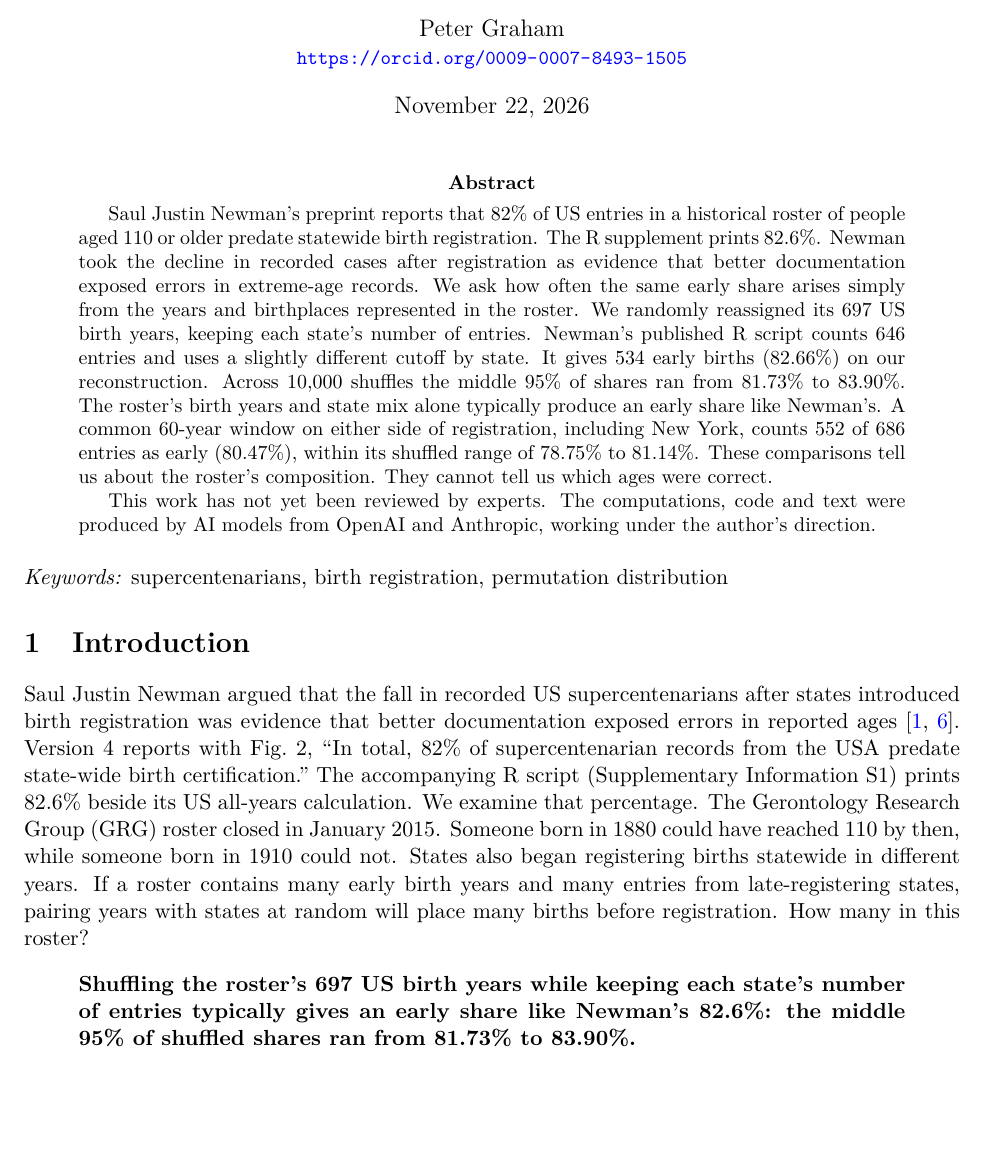
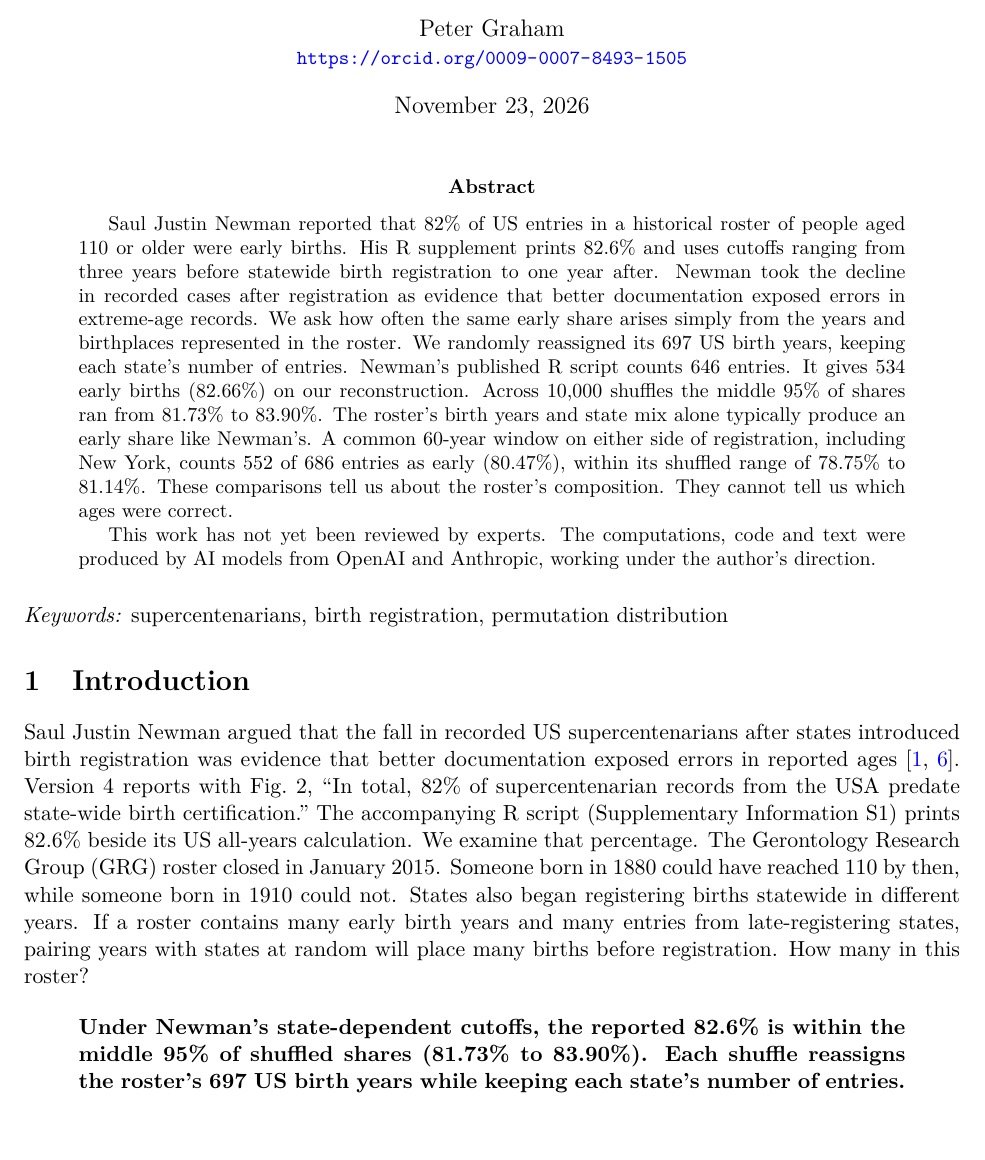
Before and after one commit to 6/clank-lab, a LaTeX paper (results/supercentenarian-birth-years/paper/paper.tex): part of page 1 of 4, cut so that both start at the same text, the shorter picture padded with empty space. Compiled offline with pdfLaTeX.

Commit message:
The US supercentenarian birth-registration statistic is typical after shuffling birth years (version 2) (#358)
Saul Justin Newman used birth-year cutoffs ranging from three years before statewide registration to one year after. His reported early share of 82.6% falls inside the central 95% of shares from 10,000 random reassignments of the historical roster's US birth years to its fixed state slots. A reconstruction of Newman's count gives 534 early among 646, inside the same interval of 81.73% to 83.90%. Using common registration-relative years across all matched states gives 552 early among 686, inside that method's interval of 78.75% to 81.14%.

The paper credits the original calculation, Robert Young's objection about validation lag and Newman's reply. The bundle includes the derived counts and code to reproduce them from pinned public sources.

Correction: clarify the state-dependent birth-year cutoffs and what the shuffle shows about the reported early share. The analysis and its checks are unchanged.

Co-Authored-By: 6[bot] <129682364+6[bot]@users.noreply.github.com>

```diff
--- a/results/supercentenarian-birth-years/paper/paper.tex
+++ b/results/supercentenarian-birth-years/paper/paper.tex
@@ -7,11 +7,11 @@
 \hypersetup{pdfauthor={Peter Graham},pdftitle={The US supercentenarian birth-registration statistic is typical after shuffling birth years}}
 \title{The US supercentenarian birth-registration statistic is typical after shuffling birth years}
 \author{Peter Graham\\ \small\url{https://orcid.org/0009-0007-8493-1505}}
-\date{November 22, 2026}
+\date{November 23, 2026}
 \begin{document}
 \maketitle
 \begin{abstract}
-Saul Justin Newman's preprint reports that 82\% of US entries in a historical roster of people aged 110 or older predate statewide birth registration. The R supplement prints 82.6\%. Newman took the decline in recorded cases after registration as evidence that better documentation exposed errors in extreme-age records. We ask how often the same early share arises simply from the years and birthplaces represented in the roster. We randomly reassigned its 697 US birth years, keeping each state's number of entries. Newman's published R script counts 646 entries and uses a slightly different cutoff by state. It gives 534 early births (82.66\%) on our reconstruction. Across 10,000 shuffles the middle 95\% of shares ran from 81.73\% to 83.90\%. The roster's birth years and state mix alone typically produce an early share like Newman's. A common 60-year window on either side of registration, including New York, counts 552 of 686 entries as early (80.47\%), within its shuffled range of 78.75\% to 81.14\%. These comparisons tell us about the roster's composition. They cannot tell us which ages were correct.
+Saul Justin Newman reported that 82\% of US entries in a historical roster of people aged 110 or older were early births. His R supplement prints 82.6\% and uses cutoffs ranging from three years before statewide birth registration to one year after. Newman took the decline in recorded cases after registration as evidence that better documentation exposed errors in extreme-age records. We ask how often the same early share arises simply from the years and birthplaces represented in the roster. We randomly reassigned its 697 US birth years, keeping each state's number of entries. Newman's published R script counts 646 entries. It gives 534 early births (82.66\%) on our reconstruction. Across 10,000 shuffles the middle 95\% of shares ran from 81.73\% to 83.90\%. The roster's birth years and state mix alone typically produce an early share like Newman's. A common 60-year window on either side of registration, including New York, counts 552 of 686 entries as early (80.47\%), within its shuffled range of 78.75\% to 81.14\%. These comparisons tell us about the roster's composition. They cannot tell us which ages were correct.
 
 This work has not yet been reviewed by experts. The computations, code and text were produced by AI models from OpenAI and Anthropic, working under the author's direction.
 \end{abstract}
@@ -22,7 +22,7 @@ This work has not yet been reviewed by experts. The computations, code and text
 Saul Justin Newman argued that the fall in recorded US supercentenarians after states introduced birth registration was evidence that better documentation exposed errors in reported ages~\cite{newman,morbid}. Version 4 reports with Fig.~2, “In total, 82\% of supercentenarian records from the USA predate state-wide birth certification.” The accompanying R script (Supplementary Information S1) prints 82.6\% beside its US all-years calculation. We examine that percentage. The Gerontology Research Group (GRG) roster closed in January 2015. Someone born in 1880 could have reached 110 by then, while someone born in 1910 could not. States also began registering births statewide in different years. If a roster contains many early birth years and many entries from late-registering states, pairing years with states at random will place many births before registration. How many in this roster?
 
 \begin{quote}
-\textbf{Shuffling the roster's 697 US birth years while keeping each state's number of entries typically gives an early share like Newman's 82.6\%: the middle 95\% of shuffled shares ran from 81.73\% to 83.90\%.}
+\textbf{Under Newman's state-dependent cutoffs, the reported 82.6\% is within the middle 95\% of shuffled shares (81.73\% to 83.90\%). Each shuffle reassigns the roster's 697 US birth years while keeping each state's number of entries.}
 \end{quote}
 Each shuffle is a uniform random permutation of all 697 birth years among the entries. It preserves exactly how often each birth year occurs. The reference date is the first year with birth records on file for the entire state~\cite{nchs}. Some places kept earlier records, and the date alone cannot establish who had a birth certificate. We call the two sides of Newman's calculation \emph{early} and \emph{late} because the precise boundary differs by state.
 
```
Also changed, not shown: CHANGELOG.md, results/supercentenarian-birth-years/README.md, results/supercentenarian-birth-years/paper/paper.pdf.
